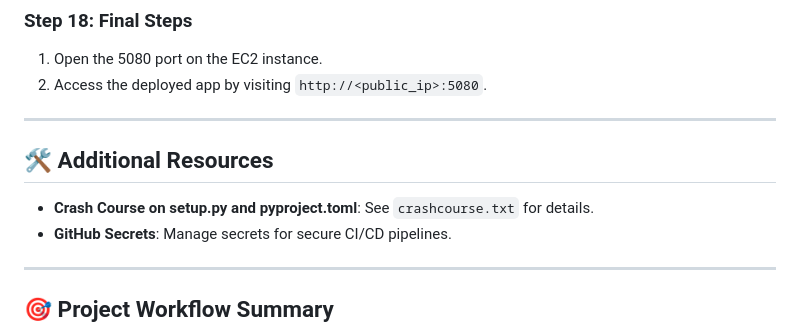
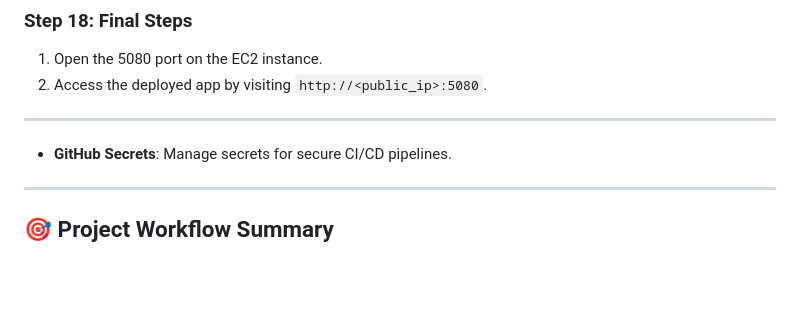
Before and after one commit to Aryan12Yadav/Industry_level_ML_project, a Markdown page: README.md, the part around the change. Rendered like a GitHub page; blank space fills up the shorter version.

```diff
--- a/README.md
+++ b/README.md
@@ -135,8 +135,7 @@ Welcome to this MLOps project, designed to demonstrate a robust pipeline for man
 
 ---
 
-## 🛠️ Additional Resources
-- **Crash Course on setup.py and pyproject.toml**: See `crashcourse.txt` for details.
+
 - **GitHub Secrets**: Manage secrets for secure CI/CD pipelines.
 
 ---
```
